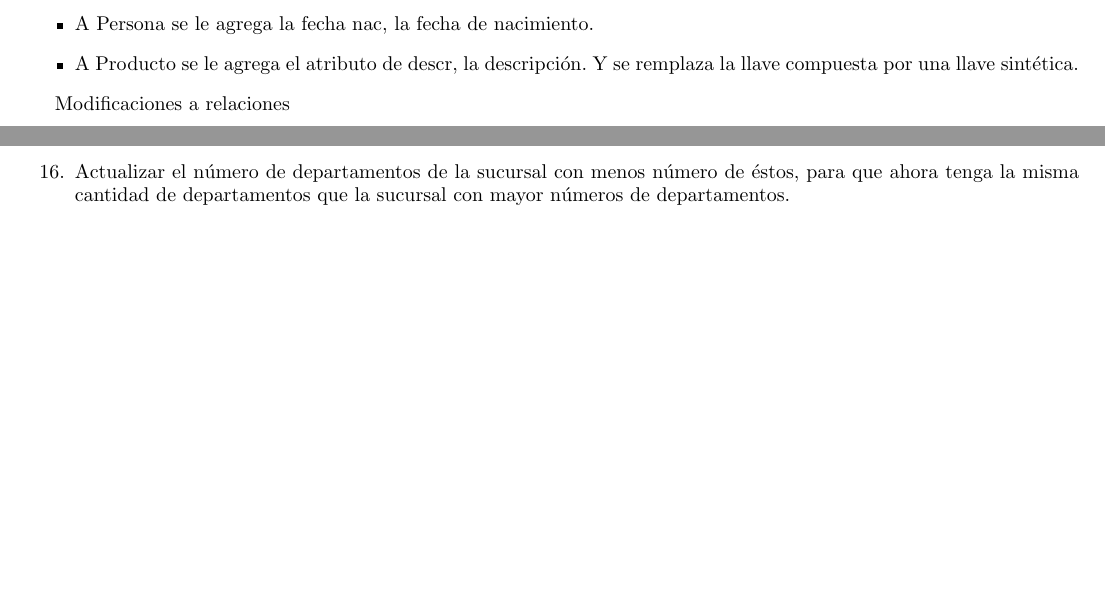
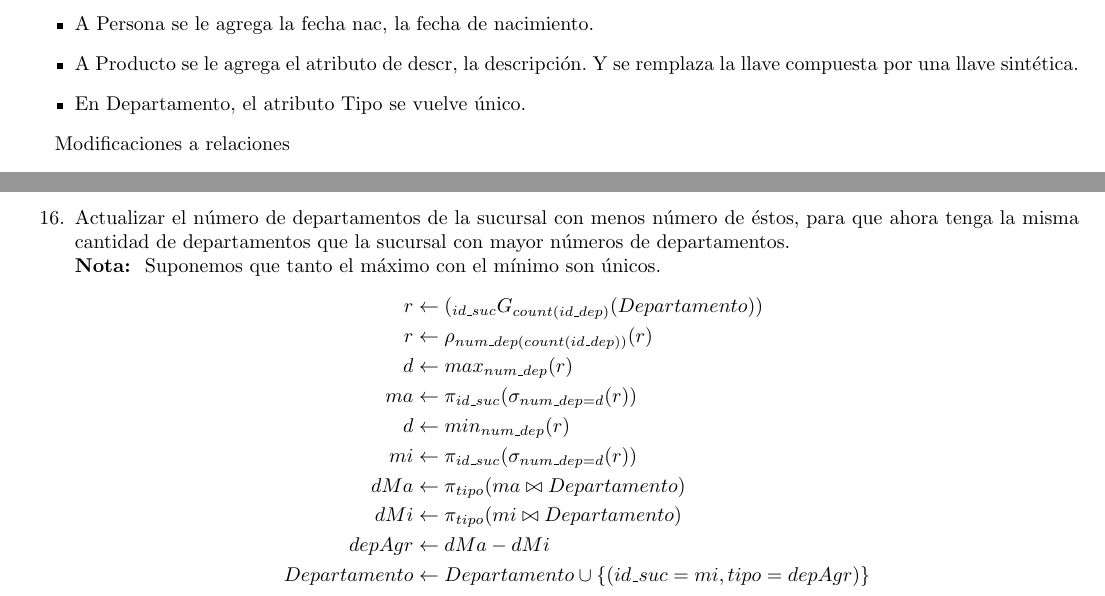
Before and after one commit to fundamentos-de-bd/practica5, a LaTeX document (doc/Reporte.tex): two parts of pages 2 and 4 of 4, joined at a grey line, cut so that both start at the same text, the shorter picture padded with empty space. Compiled offline with pdfLaTeX.

Commit message:
Añadiendo 16

```diff
--- a/doc/Reporte.tex
+++ b/doc/Reporte.tex
@@ -56,6 +56,7 @@
         \item A Persona se le agrega la fecha nac, la fecha de nacimiento.
         \item A Producto se le agrega el atributo de descr, la descripción. Y
         se remplaza la llave compuesta por una llave sintética.
+        \item En Departamento, el atributo Tipo se vuelve único.
     \end{itemize}
 
     Modificaciones a relaciones
@@ -224,7 +225,22 @@
         \item {
             Actualizar el número de departamentos de la sucursal con menos
             número de éstos, para que ahora tenga la misma cantidad de departamentos
-            que la sucursal con mayor números de departamentos.
+            que la sucursal con mayor números de departamentos.\\
+            \textbf{Nota: } Suponemos que tanto el máximo con el mínimo son
+            únicos.
+            \begin{align*}
+                r &\leftarrow (_{id\_suc}G_{count(id\_dep)}(Departamento)) \\
+                r &\leftarrow \rho_{num\_dep(count(id\_dep))}(r) \\
+                d &\leftarrow max_{num\_dep}(r) \\
+                ma &\leftarrow \pi_{id\_suc}(\sigma_{num\_dep=d}(r)) \\
+                d &\leftarrow min_{num\_dep}(r) \\
+                mi &\leftarrow \pi_{id\_suc}(\sigma_{num\_dep=d}(r)) \\
+                dMa &\leftarrow \pi_{tipo}(ma \bowtie Departamento) \\
+                dMi &\leftarrow \pi_{tipo}(mi \bowtie Departamento) \\
+                depAgr &\leftarrow dMa - dMi \\
+                Departamento &\leftarrow Departamento \cup
+                \{(id\_suc=mi, tipo=depAgr)\}
+            \end{align*}
         }
     \end{enumerate}
 
```
Also changed, not shown: doc/Reporte.tex (6 more changed lines).
